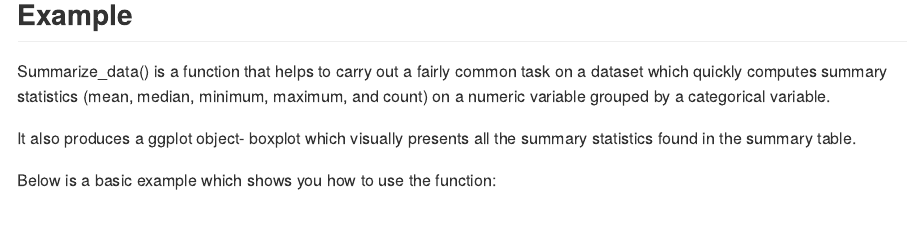
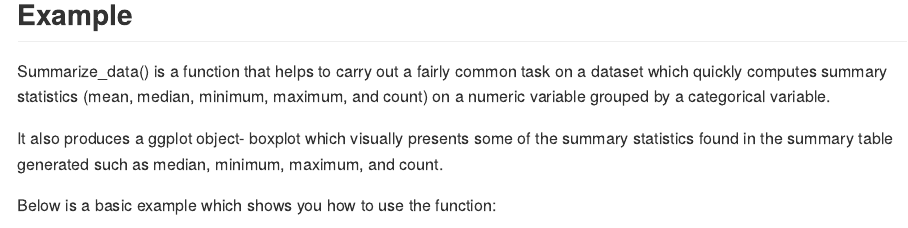
Before and after one commit to eamutaigwe/statsummary, an R Markdown document (README.Rmd): the page in a window 1100 px wide, from 370 px down. The pictures show the output file README.md that the author committed with the source, drawn offline in the style of GitHub.

Commit message:
update README.Rmd and knit to README.md file

```diff
--- a/README.Rmd
+++ b/README.Rmd
@@ -32,7 +32,7 @@ devtools::install_github("eamutaigwe/statsummary")
 
 Summarize_data() is a function that helps to carry out a fairly common task on a dataset which quickly computes summary statistics (mean, median, minimum, maximum, and count) on a numeric variable grouped by a categorical variable.
 
-It also produces a ggplot object- boxplot which visually presents all the summary statistics found in the summary table.
+It also produces a ggplot object- boxplot which visually presents some of the summary statistics found in the summary table generated such as median, minimum, maximum, and count.
 
 Below is a basic example which shows you how to use the function:
 
```
Also changed, not shown: README.md.
